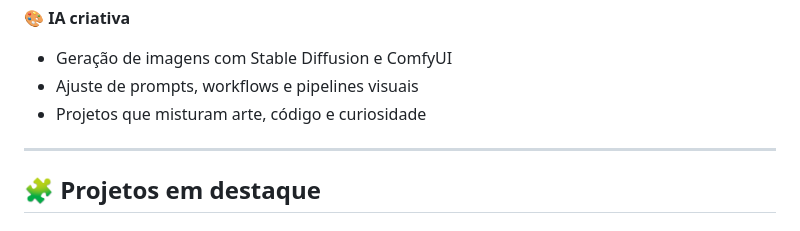
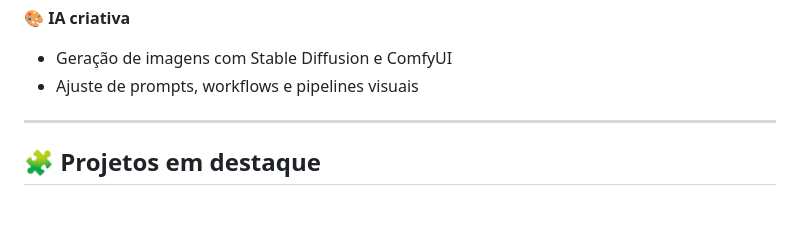
Before and after one commit to Leosdc/Leosdc, a Markdown page: README.md, the part around the change. GitHub-like rendering.

Commit message:
Atualizar o README.md

```diff
--- a/README.md
+++ b/README.md
@@ -34,7 +34,6 @@
 🎨 **IA criativa**
 - Geração de imagens com Stable Diffusion e ComfyUI
 - Ajuste de prompts, workflows e pipelines visuais
-- Projetos que misturam arte, código e curiosidade
 
 ---
 
```
